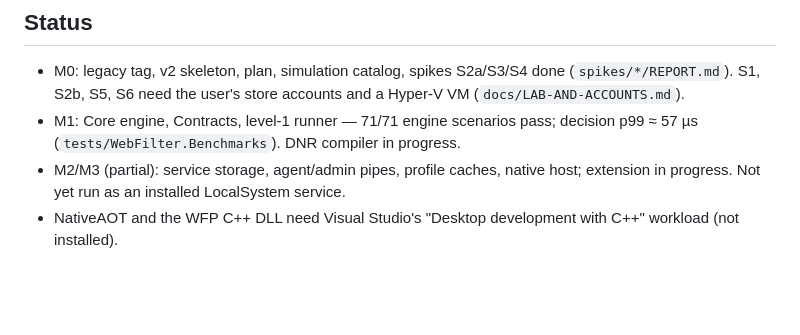
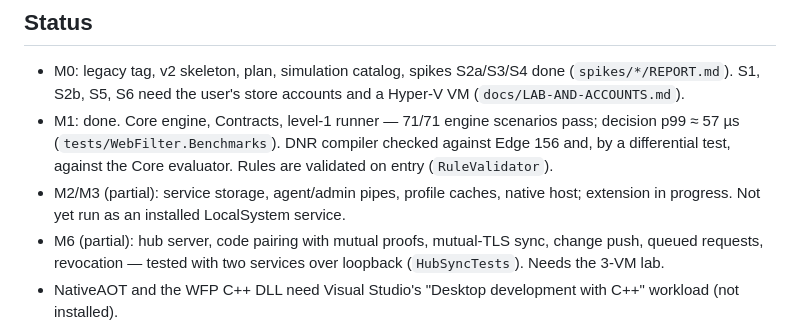
Before and after one commit to eranfinish/WebFilterApp, a Markdown page: CLAUDE.md, the part around the change. Drawn GitHub-style; blank space fills up the shorter version.

Commit message:
Docs: M1 done, M6 status
Co-Authored-By: Claude Opus 5.5 <noreply@anthropic.com>

```diff
--- a/CLAUDE.md
+++ b/CLAUDE.md
@@ -51,8 +51,9 @@ cd tests/simulation/tools && npm install && npm run validate
 ## Status
 
 - M0: legacy tag, v2 skeleton, plan, simulation catalog, spikes S2a/S3/S4 done (`spikes/*/REPORT.md`). S1, S2b, S5, S6 need the user's store accounts and a Hyper-V VM (`docs/LAB-AND-ACCOUNTS.md`).
-- M1: Core engine, Contracts, level-1 runner — 71/71 engine scenarios pass; decision p99 ≈ 57 µs (`tests/WebFilter.Benchmarks`). DNR compiler in progress.
+- M1: done. Core engine, Contracts, level-1 runner — 71/71 engine scenarios pass; decision p99 ≈ 57 µs (`tests/WebFilter.Benchmarks`). DNR compiler checked against Edge 156 and, by a differential test, against the Core evaluator. Rules are validated on entry (`RuleValidator`).
 - M2/M3 (partial): service storage, agent/admin pipes, profile caches, native host; extension in progress. Not yet run as an installed LocalSystem service.
+- M6 (partial): hub server, code pairing with mutual proofs, mutual-TLS sync, change push, queued requests, revocation — tested with two services over loopback (`HubSyncTests`). Needs the 3-VM lab.
 - NativeAOT and the WFP C++ DLL need Visual Studio's "Desktop development with C++" workload (not installed).
 
 `spikes/` holds throwaway experiments and their evidence. Reuse the findings, not the code: production code is written fresh under `src/` and `extension/`. Browser tests drive the installed Edge (`channel: "msedge"`); Playwright's bundled Chromium does not start on this Windows build.
```
Also changed, not shown: docs/MVP-PLAN.md (+3 -1 lines).
